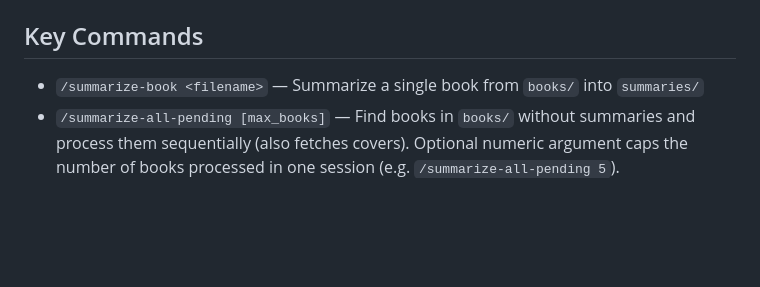
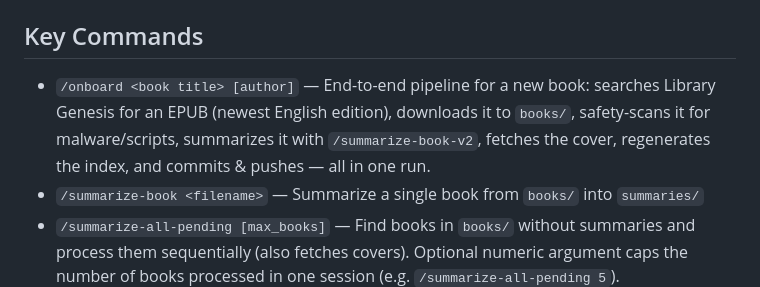
Before and after one commit to cosmic-glitch/book-summarizer-2, a Markdown page: CLAUDE.md, the part around the change. GitHub-like rendering; blank space fills up the shorter version.

```diff
--- a/CLAUDE.md
+++ b/CLAUDE.md
@@ -8,6 +8,7 @@ A book summarizer that converts PDF and EPUB files into self-contained HTML summ
 
 ## Key Commands
 
+- `/onboard <book title> [author]` — End-to-end pipeline for a new book: searches Library Genesis for an EPUB (newest English edition), downloads it to `books/`, safety-scans it for malware/scripts, summarizes it with `/summarize-book-v2`, fetches the cover, regenerates the index, and commits & pushes — all in one run.
 - `/summarize-book <filename>` — Summarize a single book from `books/` into `summaries/`
 - `/summarize-all-pending [max_books]` — Find books in `books/` without summaries and process them sequentially (also fetches covers). Optional numeric argument caps the number of books processed in one session (e.g. `/summarize-all-pending 5`).
 - `/fetch-cover <stem>` — Fetch a cover image for a book from Open Library (e.g., `/fetch-cover The_Intelligent_Investor`). Pass `all` to fetch all missing covers. Uses visual inspection to ensure covers are English, high-quality, and actually book covers.
```
Also changed, not shown: .claude/commands/onboard.md (added, +177 -0 lines).
